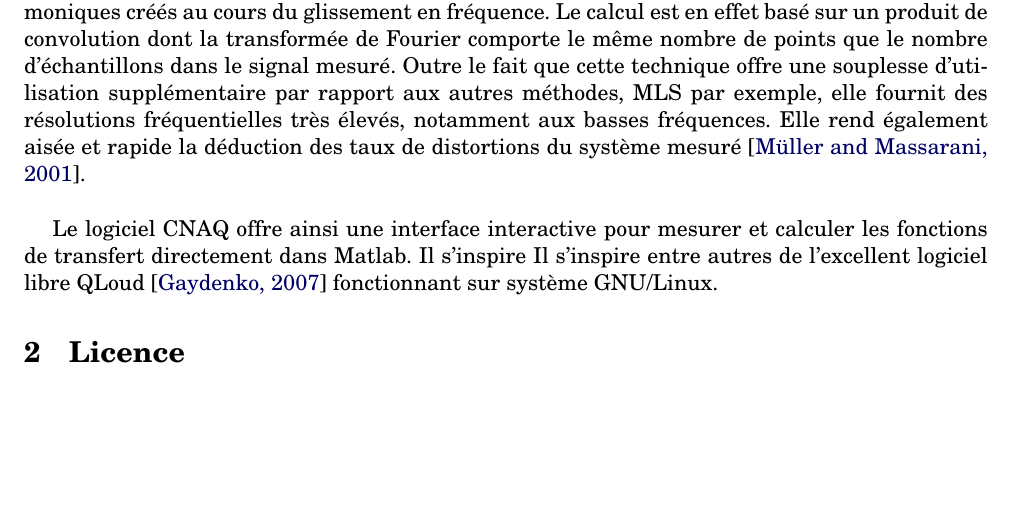
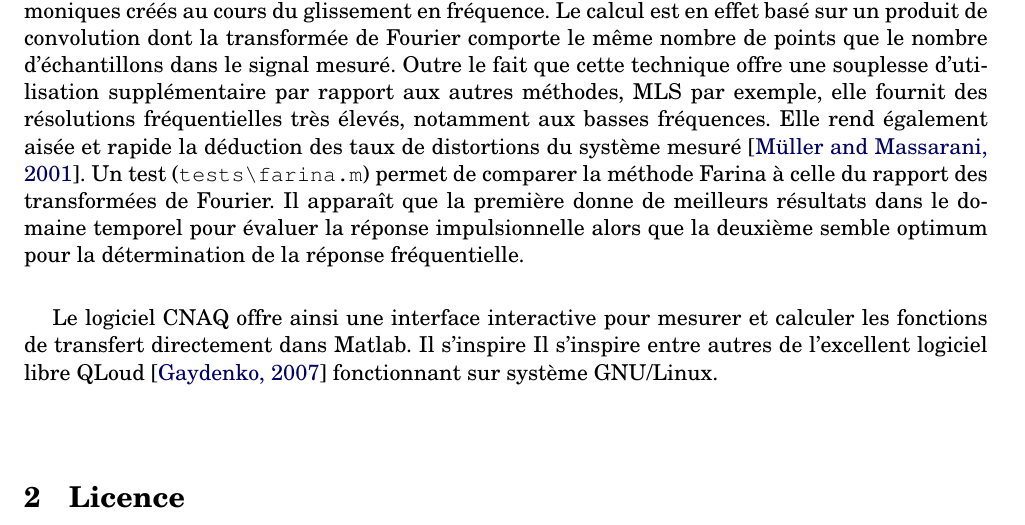
Before and after one commit to yomguy/CNAQ, a LaTeX document (doc/latex/Manuel_CNAQ.tex): part of page 3 of 8 before the commit and part of page 3 of 9 after it, cut so that both start at the same text, the shorter picture padded with empty space. Compiled offline with pdfLaTeX; the source files are stored in an older character set and shown here as Unicode; a LaTeX package or settings file that is missing is left out.

Commit message:
Add Manu's farina method test
git-svn-id: http://svn.parisson.org/svn/CNAQ/trunk@142 5fc3e0e6-29bc-4d03-b52b-c088cb822bde

```diff
--- a/doc/latex/Manuel_CNAQ.tex
+++ b/doc/latex/Manuel_CNAQ.tex
@@ -1,6 +1,7 @@
-\documentclass[pdftex,11pt,a4paper,twoside]{article}
+\documentclass[11pt,a4paper,twoside]{article}
 
 \usepackage{article_profile}
+%\input{article_profile.tex}
 %\graphicspath{{/figures}}
 
 %==================================================================
@@ -57,7 +58,7 @@
 
 CNAQ est un logiciel dédié à la mesure de fonctions de transfert des systèmes électriques ou électrodynamiques. Ecrit en langage Matlab, il permet d'utiliser une carte d'acquisition audio compatible avec la norme ASIO pour générer un signal de type sinus glissant (<< sweep >> ou << chirp >> en anglais), de quantifier la réponse temporelle du système puis d'en déterminer la fonction de transfert. Ce logiciel est développé dans le cadre de la rénovation des modules de travaux pratiques d'acoustique dispensés au CNAM de Paris.\\
 
-A l'avenir (version >= 0.2), la structure d'analyse de CNAQ utilisera la méthode d'Angelo Farina \cite{farina} qui, appliquée dans le domaine numérique, permet d'obtenir des réponses avec un grand nombre d'échantillons, même aux très basses fréquences, tout en suivant les harmoniques créés au cours du glissement en fréquence. Le calcul est en effet basé sur un produit de convolution dont la transformée de Fourier comporte le même nombre de points que le nombre d'échantillons dans le signal mesuré. Outre le fait que cette technique offre une souplesse d'utilisation supplémentaire par rapport aux autres méthodes, MLS par exemple, elle fournit des résolutions fréquentielles très élevés, notamment aux basses fréquences. Elle rend également aisée et rapide la déduction des taux de distortions du système mesuré \cite{muller}.\\
+A l'avenir (version >= 0.2), la structure d'analyse de CNAQ utilisera la méthode d'Angelo Farina \cite{farina} qui, appliquée dans le domaine numérique, permet d'obtenir des réponses avec un grand nombre d'échantillons, même aux très basses fréquences, tout en suivant les harmoniques créés au cours du glissement en fréquence. Le calcul est en effet basé sur un produit de convolution dont la transformée de Fourier comporte le même nombre de points que le nombre d'échantillons dans le signal mesuré. Outre le fait que cette technique offre une souplesse d'utilisation supplémentaire par rapport aux autres méthodes, MLS par exemple, elle fournit des résolutions fréquentielles très élevés, notamment aux basses fréquences. Elle rend également aisée et rapide la déduction des taux de distortions du système mesuré \cite{muller}. Un test (\verb|tests\farina.m|) permet de comparer la méthode Farina à celle du rapport des transformées de Fourier. Il apparaît que la première donne de meilleurs résultats dans le domaine temporel pour évaluer la réponse impulsionnelle alors que la deuxième semble optimum pour la détermination de la réponse fréquentielle.\\
 
 Le logiciel CNAQ offre ainsi une interface interactive pour mesurer et calculer les fonctions de transfert directement dans Matlab. Il s'inspire Il s'inspire entre autres de l'excellent logiciel libre QLoud \cite{qloud} fonctionnant sur système GNU/Linux.
 
```
Also changed, not shown: doc/latex/Manuel_CNAQ.pdf, doc/latex/Manuel_CNAQ.tex (2 more changed lines), 1 other file.
